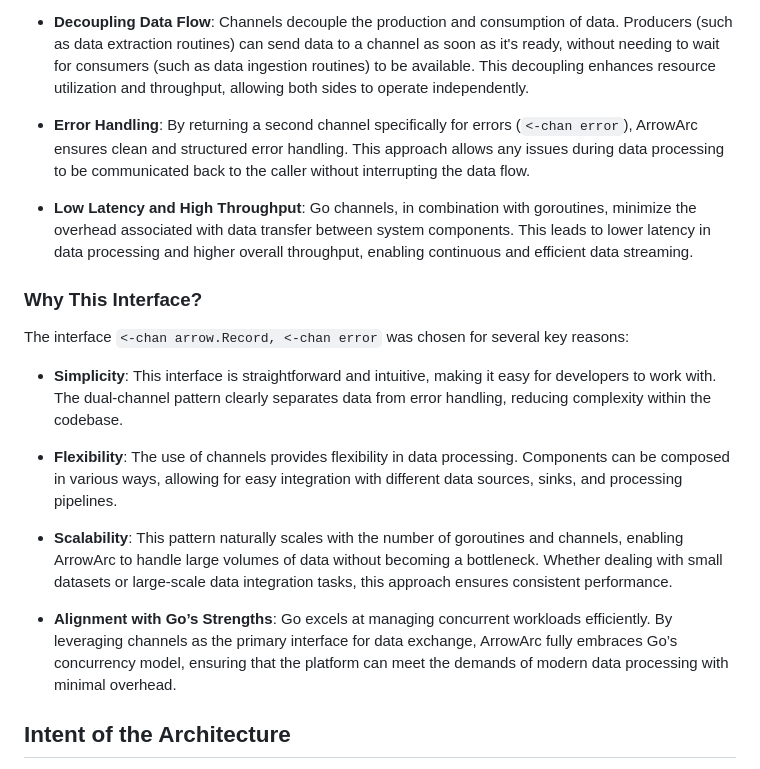
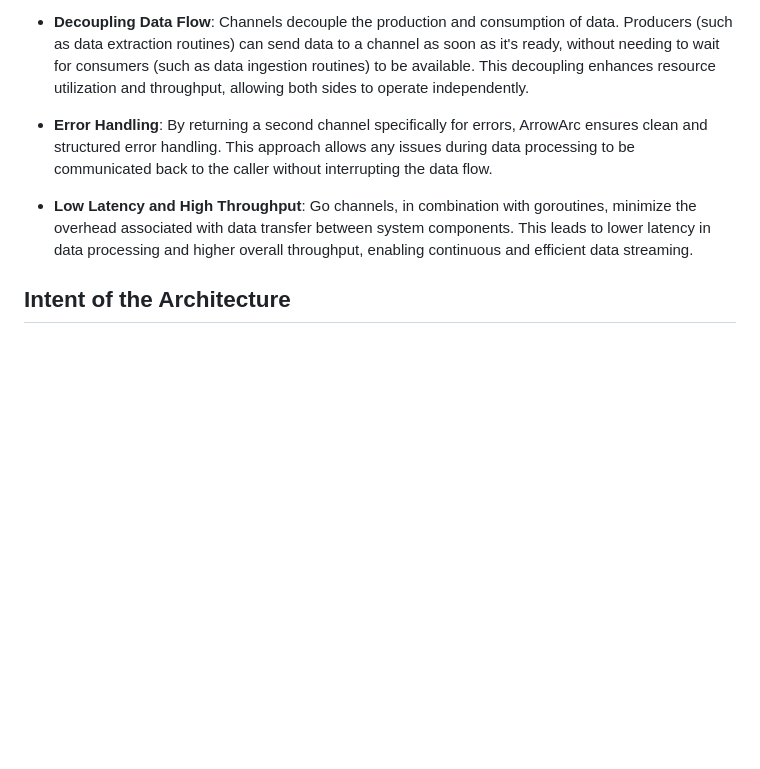
Before and after one commit to loicalleyne/arrowarc, a Markdown page: README.md, the part around the change. Rendered like a GitHub page; blank space fills up the shorter version.

```diff
--- a/README.md
+++ b/README.md
@@ -32,21 +32,9 @@ Go channels are a powerful concurrency primitive that enable safe and efficient
 
 - **Decoupling Data Flow**: Channels decouple the production and consumption of data. Producers (such as data extraction routines) can send data to a channel as soon as it's ready, without needing to wait for consumers (such as data ingestion routines) to be available. This decoupling enhances resource utilization and throughput, allowing both sides to operate independently.
 
-- **Error Handling**: By returning a second channel specifically for errors (`<-chan error`), ArrowArc ensures clean and structured error handling. This approach allows any issues during data processing to be communicated back to the caller without interrupting the data flow.
+- **Error Handling**: By returning a second channel specifically for errors, ArrowArc ensures clean and structured error handling. This approach allows any issues during data processing to be communicated back to the caller without interrupting the data flow.
 
 - **Low Latency and High Throughput**: Go channels, in combination with goroutines, minimize the overhead associated with data transfer between system components. This leads to lower latency in data processing and higher overall throughput, enabling continuous and efficient data streaming.
-
-### Why This Interface?
-
-The interface `<-chan arrow.Record, <-chan error` was chosen for several key reasons:
-
-- **Simplicity**: This interface is straightforward and intuitive, making it easy for developers to work with. The dual-channel pattern clearly separates data from error handling, reducing complexity within the codebase.
-
-- **Flexibility**: The use of channels provides flexibility in data processing. Components can be composed in various ways, allowing for easy integration with different data sources, sinks, and processing pipelines.
-
-- **Scalability**: This pattern naturally scales with the number of goroutines and channels, enabling ArrowArc to handle large volumes of data without becoming a bottleneck. Whether dealing with small datasets or large-scale data integration tasks, this approach ensures consistent performance.
-
-- **Alignment with Go’s Strengths**: Go excels at managing concurrent workloads efficiently. By leveraging channels as the primary interface for data exchange, ArrowArc fully embraces Go’s concurrency model, ensuring that the platform can meet the demands of modern data processing with minimal overhead.
 
 ## Intent of the Architecture
 
```
